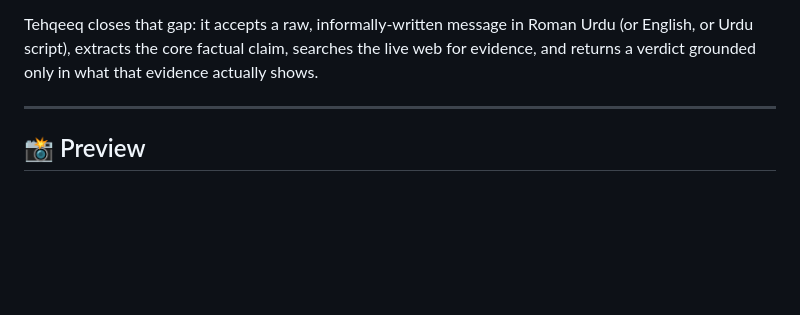
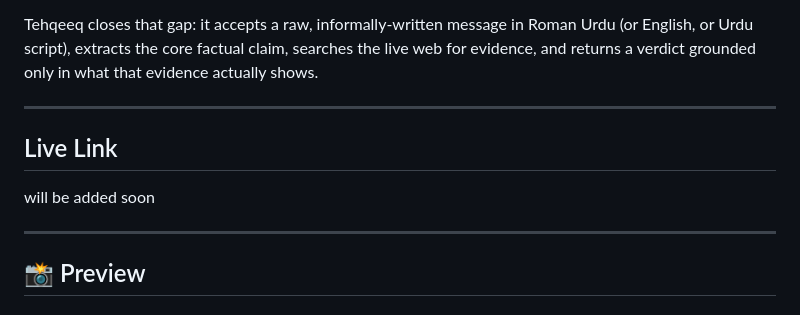
Before and after one commit to Laiba-muzammal/Tehqeeq, a Markdown page: README.md, the part around one of its changes. Drawn GitHub-style; blank space fills up the shorter version.

Commit message:
Update README
Added a section for the live link and updated the preview section.

```diff
--- a/README.md
+++ b/README.md
@@ -17,4 +17,9 @@ Tehqeeq closes that gap: it accepts a raw, informally-written message in Roman U
 
 ---
 
+## Live Link
+will be added soon
+
+---
+
 ## 📸 Preview
```
Also changed, not shown: other parts of README.md (+2 -1 lines).
